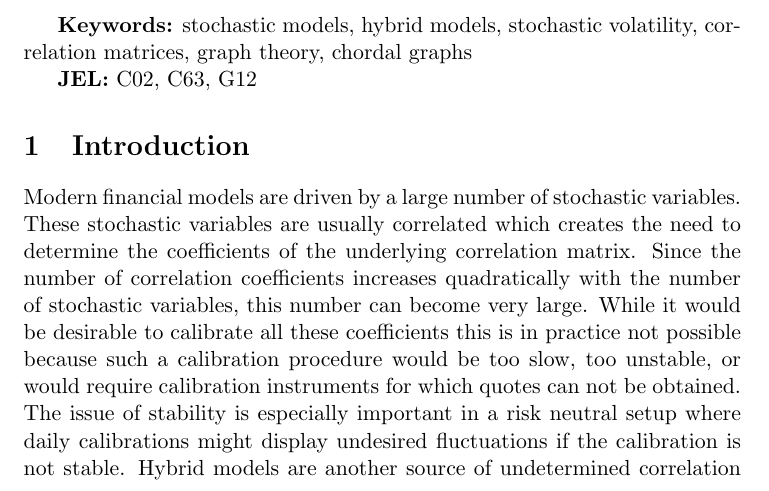
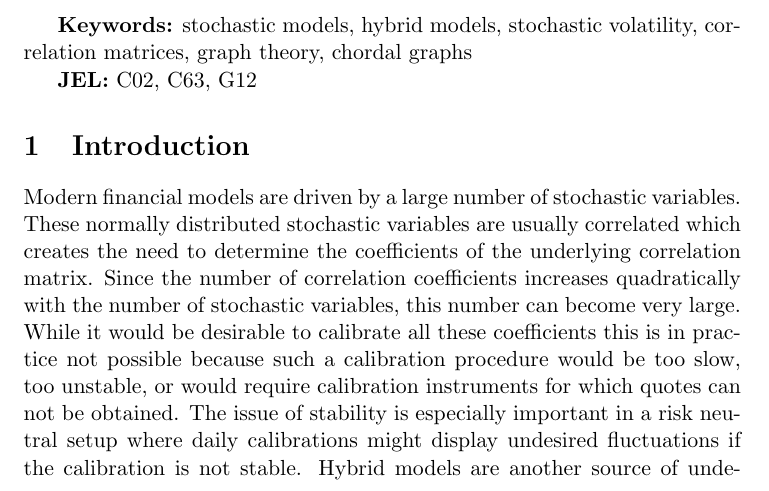
Before and after one commit to olafdreyer/CorrelationMatrix, a LaTeX paper (paper/paper_risk.tex): part of page 1 of 16, cut so that both start at the same text. Compiled offline with pdfLaTeX.

Commit message:
Small changes. Submitted to Risk.

```diff
--- a/paper/paper_risk.tex
+++ b/paper/paper_risk.tex
@@ -49,7 +49,7 @@
 \textbf{JEL:} C02, C63, G12
 
 \section{Introduction}
-Modern financial models are driven by a large number of stochastic variables. These stochastic variables are usually correlated which creates the need to determine the coefficients of the underlying correlation matrix. Since the number of correlation coefficients increases quadratically with the number of stochastic variables, this number can become very large. While it would be desirable to calibrate all these coefficients this is in practice not possible because such a calibration procedure would be too slow, too unstable, or would require calibration instruments for which quotes can not be obtained. The issue of stability is especially important in a risk neutral setup where daily calibrations might display undesired fluctuations if the calibration is not stable. Hybrid models are another source of undetermined correlation coefficients. Two calibrated models might be parts of a larger model. While the coefficients for the individual models have been determined in separate calibrations, the coefficients that mix variables from the two different models are undetermined. In a large model, with many smaller constituent models, the number of such coefficients can constitute the bulk of the matrix.
+Modern financial models are driven by a large number of stochastic variables. These normally distributed stochastic variables are usually correlated which creates the need to determine the coefficients of the underlying correlation matrix. Since the number of correlation coefficients increases quadratically with the number of stochastic variables, this number can become very large. While it would be desirable to calibrate all these coefficients this is in practice not possible because such a calibration procedure would be too slow, too unstable, or would require calibration instruments for which quotes can not be obtained. The issue of stability is especially important in a risk neutral setup where daily calibrations might display undesired fluctuations if the calibration is not stable. Hybrid models are another source of undetermined correlation coefficients. Two calibrated models might be parts of a larger model. While the coefficients for the individual models have been determined in separate calibrations, the coefficients that mix variables from the two different models are undetermined. In a large model, with many smaller constituent models, the number of such coefficients can constitute the bulk of the matrix.
 
 Faced with this situation, it is tempting to set the missing coefficients to zero. The idea here is that any other choice seems to add arbitrary information. This approach has several shortcomings though. The most important of which is that one might end up with a matrix that is not positive semidefinite and thus not a valid correlation matrix. To obtain a valid matrix, further steps are required. One possibility is to use the fact that the set of positive definite correlation matrices is an open set that contains the unit matrix. It is thus always possible to scale the off-diagonal elements of the matrix with a common scale factor $\lambda<1$ and obtain a positive definite matrix. Another possibility is to choose the nearest correlation matrix in a suitable topology (see e.g \cite{higham}). These additional steps might change all the coefficients of the matrix, including those coefficients, that have been obtained in previous calibrations. They also rely on somewhat arbitrary further assumptions like a particular notion of distance on the space of matrices.
 
```
Also changed, not shown: paper/paper_risk.pdf.
